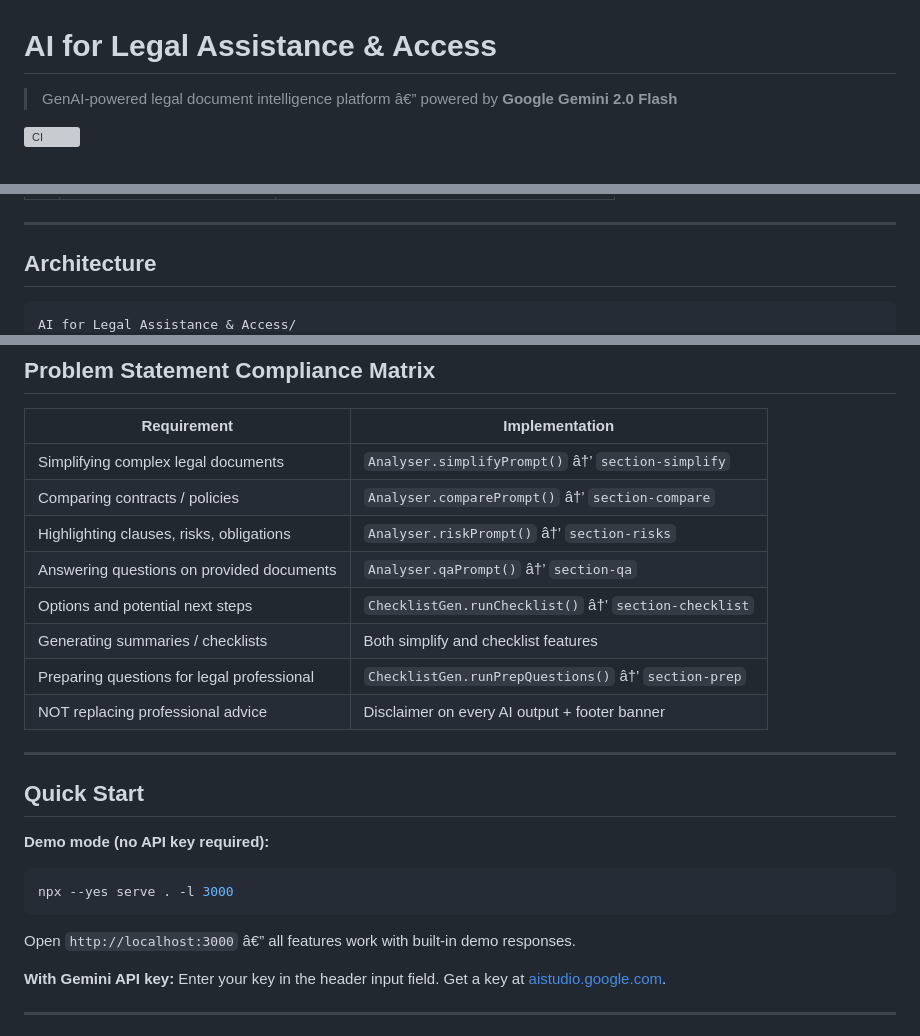
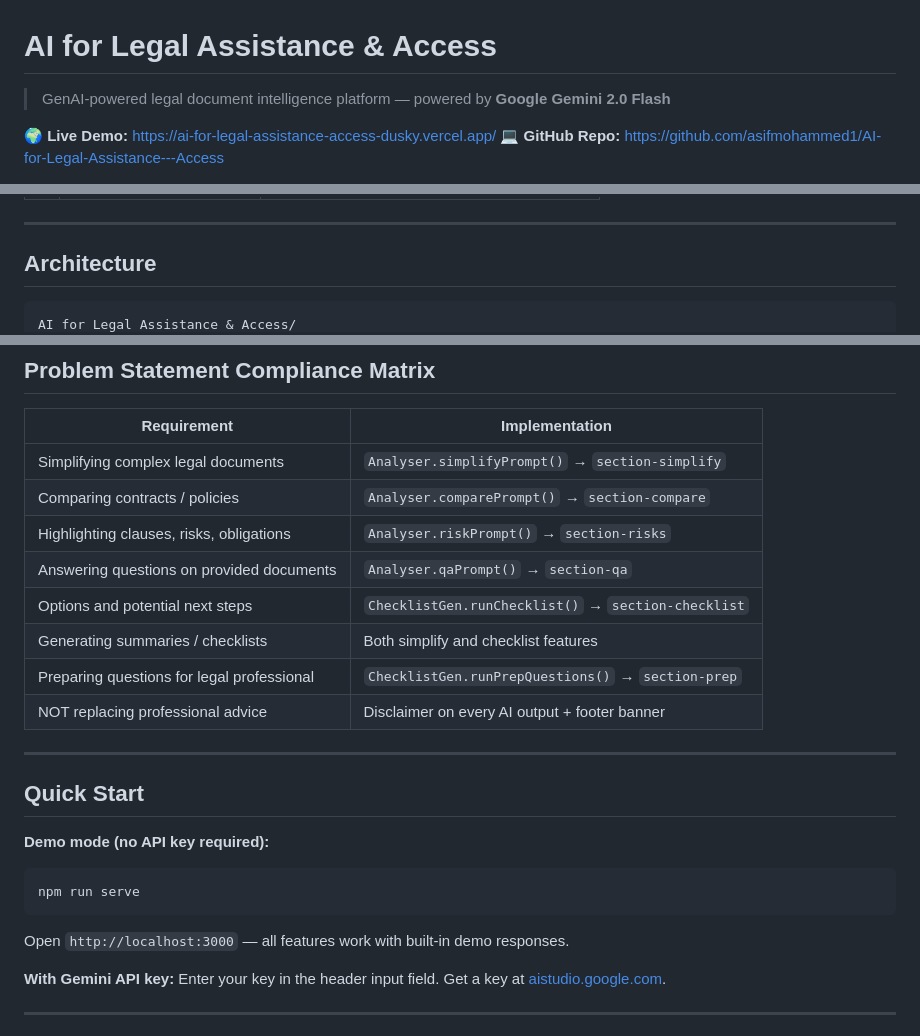
Before and after one commit to asifmohammed1/AI-for-Legal-Assistance---Access, a Markdown page: README.md, 3 parts joined by grey strips. Drawn GitHub-style; grey boxes are pictures that could not be loaded.

````diff
--- a/README.md
+++ b/README.md
@@ -1,6 +1,7 @@
 # AI for Legal Assistance & Access
 
-> GenAI-powered legal document intelligence platform â€” powered by **Google Gemini 2.0 Flash**
+> GenAI-powered legal document intelligence platform — powered by **Google Gemini 2.0 Flash**
 
-[![CI](https://github.com/your-org/ai-legal-assistance/actions/workflows/ci.yml/badge.svg)](https://github.com/your-org/ai-legal-assistance/actions)
+**🌍 Live Demo:** [https://ai-for-legal-assistance-access-dusky.vercel.app/](https://ai-for-legal-assistance-access-dusky.vercel.app/)
+**💻 GitHub Repo:** [https://github.com/asifmohammed1/AI-for-Legal-Assistance---Access](https://github.com/asifmohammed1/AI-for-Legal-Assistance---Access)
 
@@ -43,5 +46,5 @@ This platform provides **informational assistance only**. It does not constitute
 
 ## Architecture
 
-```
+```text
 AI for Legal Assistance & Access/
@@ -71,13 +74,13 @@ AI for Legal Assistance & Access/
 
 | Requirement | Implementation |
 |-------------|---------------|
-| Simplifying complex legal documents | `Analyser.simplifyPrompt()` â†’ `section-simplify` |
-| Comparing contracts / policies | `Analyser.comparePrompt()` â†’ `section-compare` |
-| Highlighting clauses, risks, obligations | `Analyser.riskPrompt()` â†’ `section-risks` |
-| Answering questions on provided documents | `Analyser.qaPrompt()` â†’ `section-qa` |
-| Options and potential next steps | `ChecklistGen.runChecklist()` â†’ `section-checklist` |
+| Simplifying complex legal documents | `Analyser.simplifyPrompt()` → `section-simplify` |
+| Comparing contracts / policies | `Analyser.comparePrompt()` → `section-compare` |
+| Highlighting clauses, risks, obligations | `Analyser.riskPrompt()` → `section-risks` |
+| Answering questions on provided documents | `Analyser.qaPrompt()` → `section-qa` |
+| Options and potential next steps | `ChecklistGen.runChecklist()` → `section-checklist` |
 | Generating summaries / checklists | Both simplify and checklist features |
-| Preparing questions for legal professional | `ChecklistGen.runPrepQuestions()` â†’ `section-prep` |
+| Preparing questions for legal professional | `ChecklistGen.runPrepQuestions()` → `section-prep` |
 | NOT replacing professional advice | Disclaimer on every AI output + footer banner |
 
 ---
@@ -86,9 +89,9 @@ AI for Legal Assistance & Access/
 
 **Demo mode (no API key required):**
 ```bash
-npx --yes serve . -l 3000
+npm run serve
 ```
-Open `http://localhost:3000` â€” all features work with built-in demo responses.
+Open `http://localhost:3000` — all features work with built-in demo responses.
 
 **With Gemini API key:**
 Enter your key in the header input field. Get a key at [aistudio.google.com](https://aistudio.google.com).
````
Also changed, not shown: other parts of README.md (+41 -39 lines).
